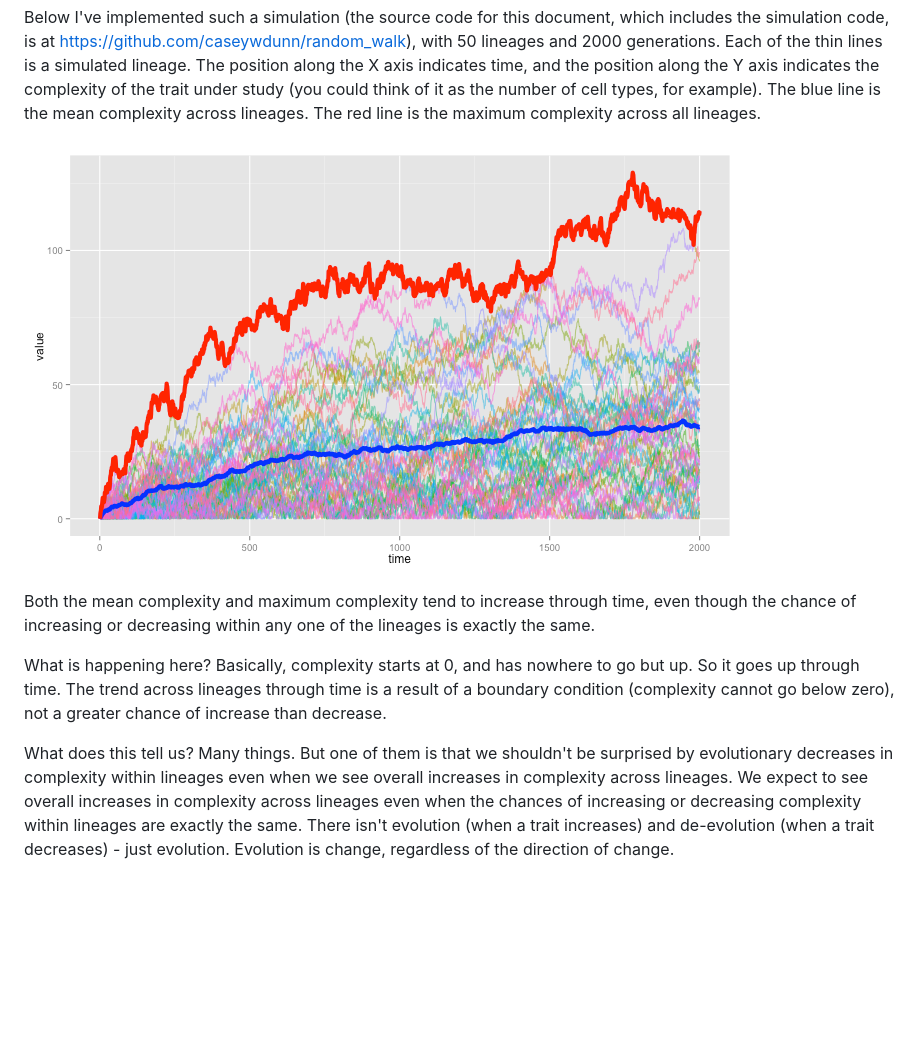
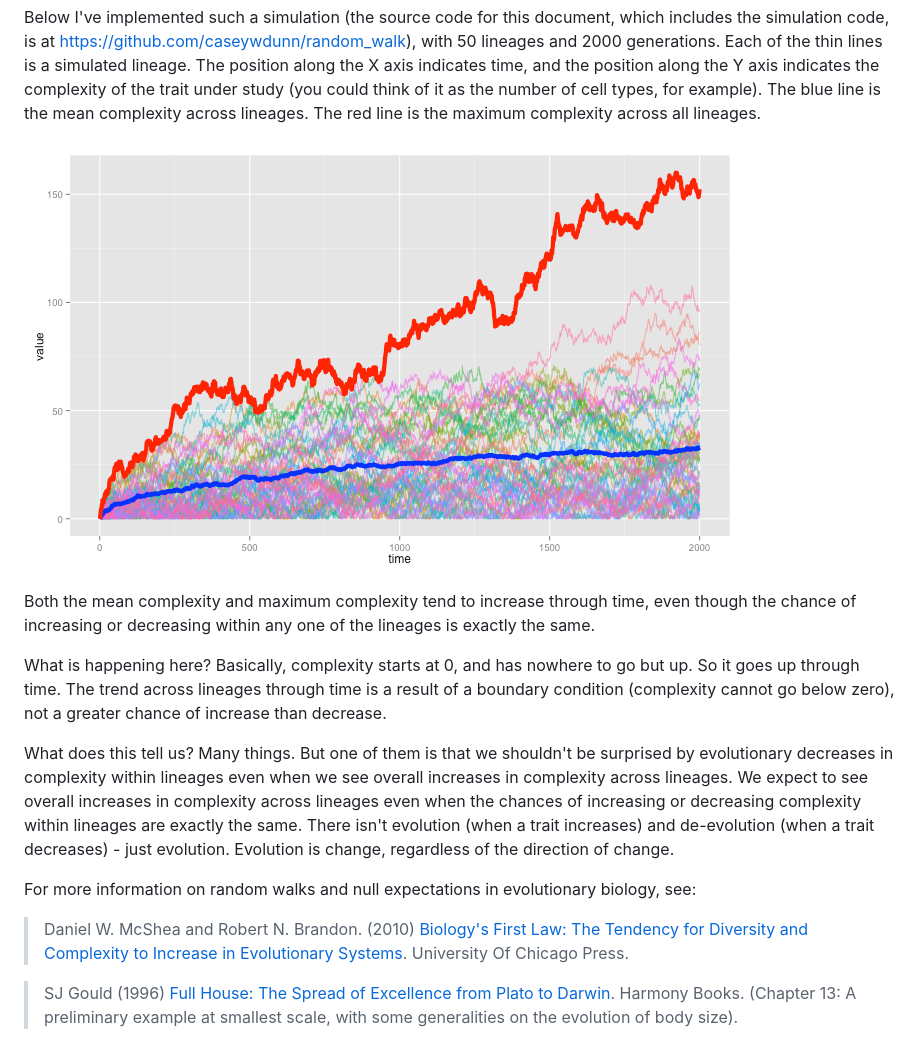
Before and after one commit to caseywdunn/random_walk, a Markdown page: randomwalk.md, the part around the change. Drawn GitHub-style; pictures changed too: figure/unnamed-chunk-3.png; blank space fills up the shorter version.

```diff
--- a/randomwalk.md
+++ b/randomwalk.md
@@ -33,3 +33,9 @@ Both the mean complexity and maximum complexity tend to increase through time, e
 What is happening here? Basically, complexity starts at 0, and has nowhere to go but up. So it goes up through time. The trend across lineages through time is a result of a boundary condition (complexity cannot go below zero), not a greater chance of increase than decrease.
 
 What does this tell us? Many things. But one of them is that we shouldn't be surprised by evolutionary decreases in complexity within lineages even when we see overall increases in complexity across lineages. We expect to see overall increases in complexity across lineages even when the chances of increasing or decreasing complexity within lineages are exactly the same. There isn't evolution (when a trait increases) and de-evolution (when a trait decreases) - just evolution. Evolution is change, regardless of the direction of change.
+
+For more information on random walks and null expectations in evolutionary biology, see:
+
+> Daniel W. McShea and Robert N. Brandon. (2010) [Biology's First Law: The Tendency for Diversity and Complexity to Increase in Evolutionary Systems](http://press.uchicago.edu/ucp/books/book/chicago/B/bo8642428.html). University Of Chicago Press.
+
+> SJ Gould (1996) [Full House: The Spread of Excellence from Plato to Darwin](http://www.hup.harvard.edu/catalog.php?isbn=9780674061613). Harmony Books. (Chapter 13: A preliminary example at smallest scale, with some generalities on the evolution of body size).
```
Also changed, not shown: 2 other files.
